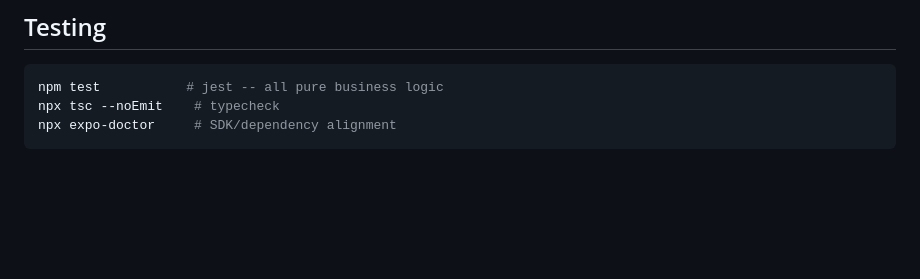
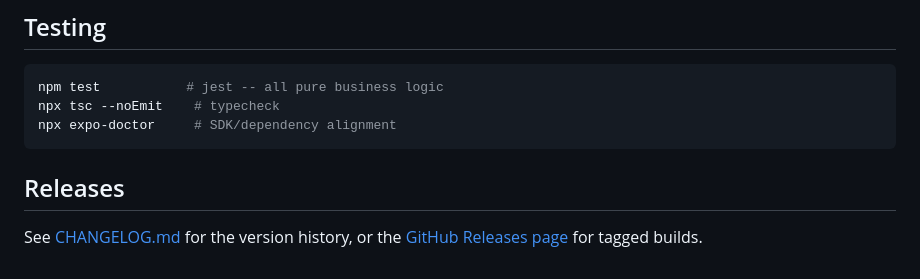
Before and after one commit to didizohar/Fifa, a Markdown page: README.md, the part around the change. Rendered like a GitHub page; blank space fills up the shorter version.

````diff
--- a/README.md
+++ b/README.md
@@ -104,3 +104,9 @@ npm test           # jest -- all pure business logic
 npx tsc --noEmit    # typecheck
 npx expo-doctor     # SDK/dependency alignment
 ```
+
+## Releases
+
+See [CHANGELOG.md](CHANGELOG.md) for the version history, or the
+[GitHub Releases page](https://github.com/didizohar/Fifa/releases) for
+tagged builds.
````
Also changed, not shown: CHANGELOG.md (added, +116 -0 lines).
